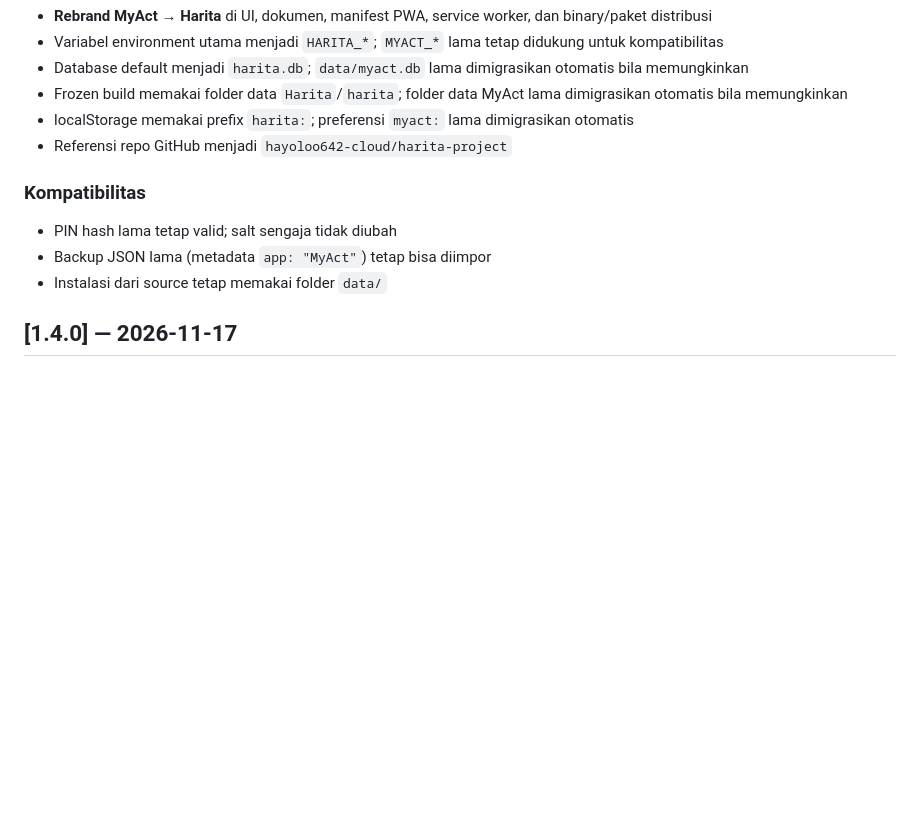
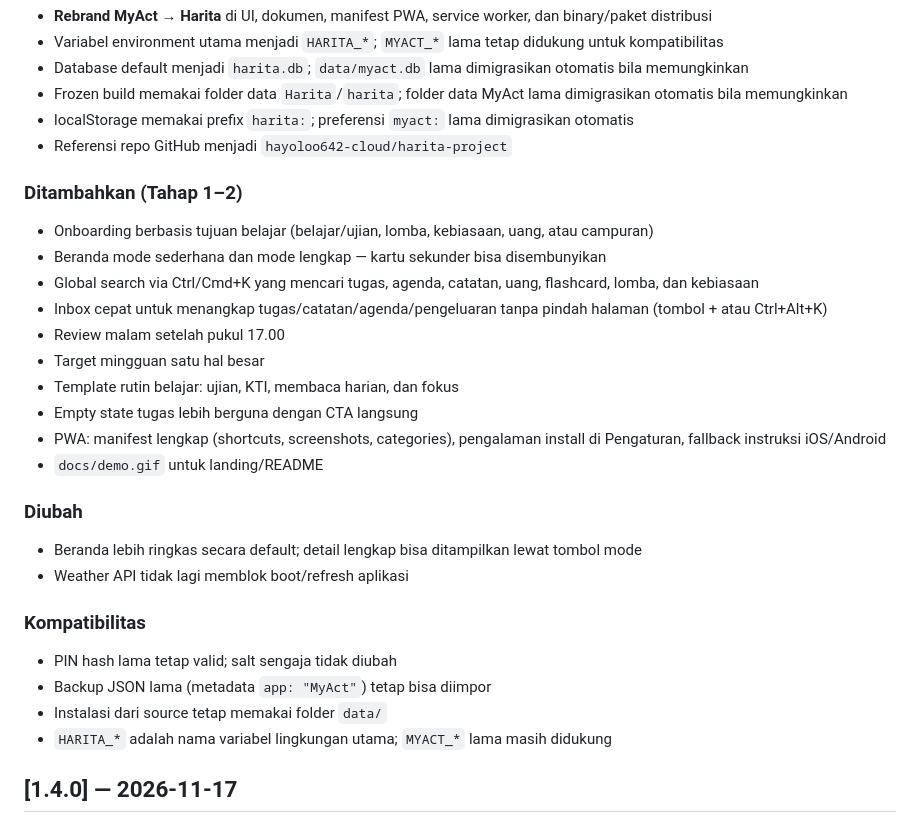
Before and after one commit to hayoloo642-cloud/harita-project, a Markdown page: CHANGELOG.md, the part around the change. Drawn GitHub-style; blank space fills up the shorter version.

```diff
--- a/CHANGELOG.md
+++ b/CHANGELOG.md
@@ -15,10 +15,27 @@ dan proyek ini mengikuti [Semantic Versioning](https://semver.org/).
 - localStorage memakai prefix `harita:`; preferensi `myact:` lama dimigrasikan otomatis
 - Referensi repo GitHub menjadi `hayoloo642-cloud/harita-project`
 
+### Ditambahkan (Tahap 1–2)
+- Onboarding berbasis tujuan belajar (belajar/ujian, lomba, kebiasaan, uang, atau campuran)
+- Beranda mode sederhana dan mode lengkap — kartu sekunder bisa disembunyikan
+- Global search via Ctrl/Cmd+K yang mencari tugas, agenda, catatan, uang, flashcard, lomba, dan kebiasaan
+- Inbox cepat untuk menangkap tugas/catatan/agenda/pengeluaran tanpa pindah halaman (tombol + atau Ctrl+Alt+K)
+- Review malam setelah pukul 17.00
+- Target mingguan satu hal besar
+- Template rutin belajar: ujian, KTI, membaca harian, dan fokus
+- Empty state tugas lebih berguna dengan CTA langsung
+- PWA: manifest lengkap (shortcuts, screenshots, categories), pengalaman install di Pengaturan, fallback instruksi iOS/Android
+- `docs/demo.gif` untuk landing/README
+
+### Diubah
+- Beranda lebih ringkas secara default; detail lengkap bisa ditampilkan lewat tombol mode
+- Weather API tidak lagi memblok boot/refresh aplikasi
+
 ### Kompatibilitas
 - PIN hash lama tetap valid; salt sengaja tidak diubah
 - Backup JSON lama (metadata `app: "MyAct"`) tetap bisa diimpor
 - Instalasi dari source tetap memakai folder `data/`
+- `HARITA_*` adalah nama variabel lingkungan utama; `MYACT_*` lama masih didukung
 
 ## [1.4.0] — 2026-11-17
 
```
Also changed, not shown: README.md (+2 -0 lines), docs/demo.gif (added), 7 other files.
